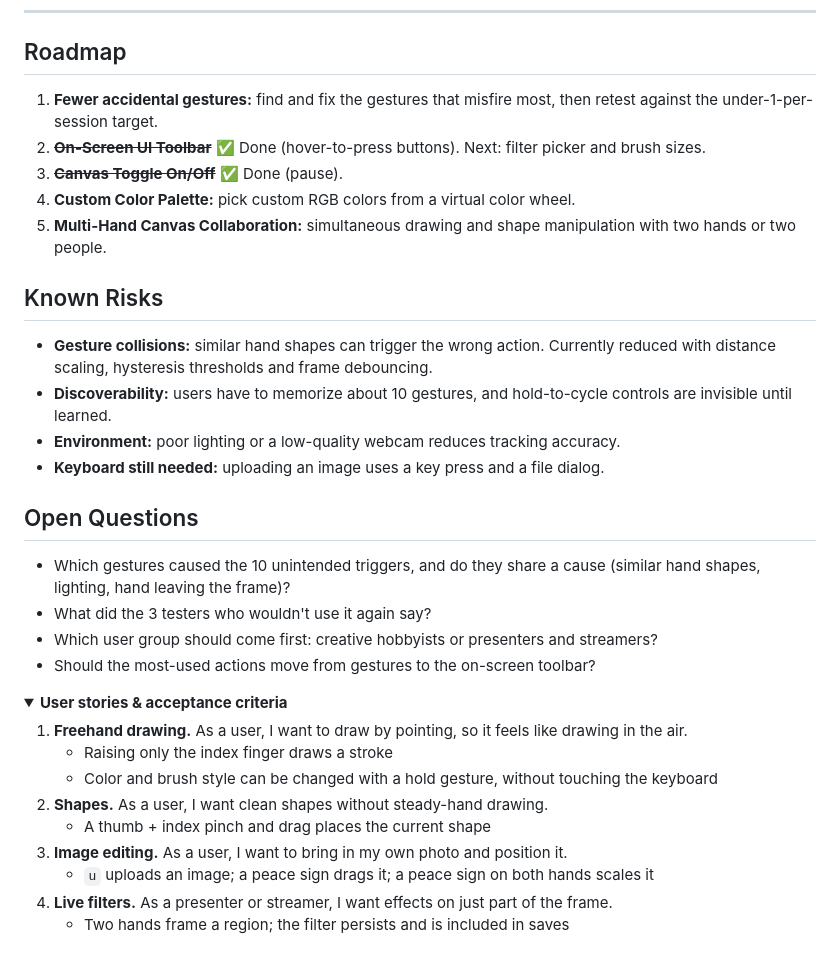
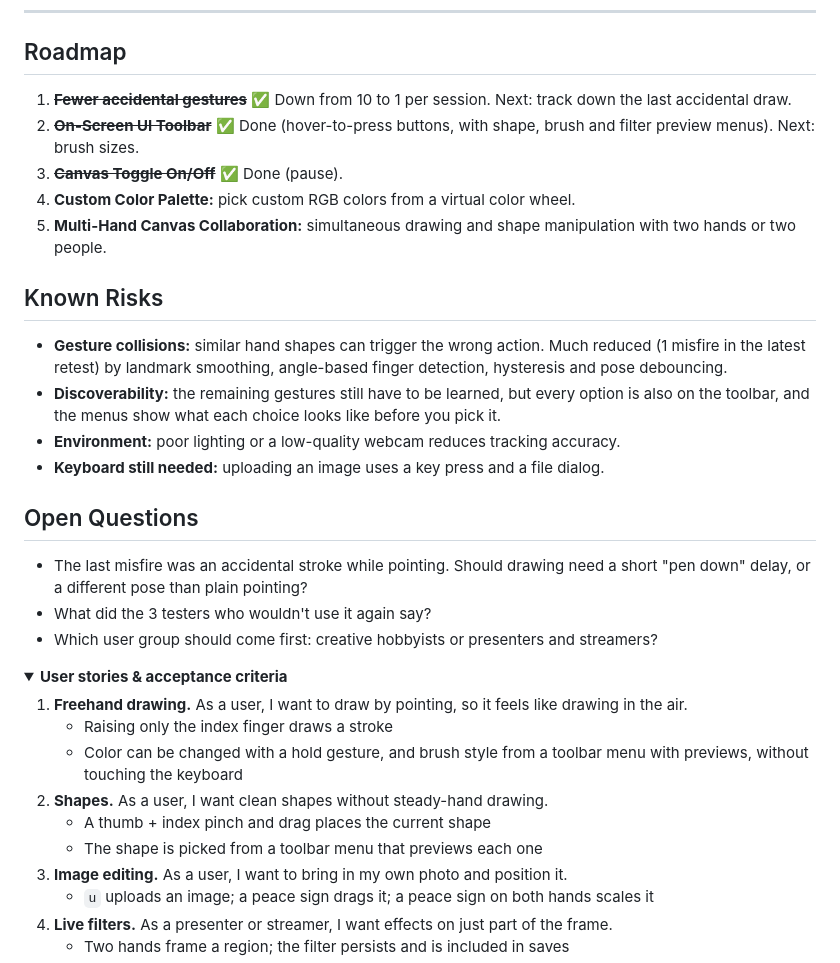
Before and after one commit to kekcodenoob/skytouch, a Markdown page: README.md, the part around one of its changes. GitHub-like rendering; folded sections open.

```diff
--- a/README.md
+++ b/README.md
@@ -132,34 +137,34 @@ Skytouch opens fullscreen with its own icon in the title bar and taskbar. Press
 
 ## Roadmap
 
-1. **Fewer accidental gestures:** find and fix the gestures that misfire most, then retest against the under-1-per-session target.
-2. ~~**On-Screen UI Toolbar**~~ ✅ Done (hover-to-press buttons). Next: filter picker and brush sizes.
+1. ~~**Fewer accidental gestures**~~ ✅ Down from 10 to 1 per session. Next: track down the last accidental draw.
+2. ~~**On-Screen UI Toolbar**~~ ✅ Done (hover-to-press buttons, with shape, brush and filter preview menus). Next: brush sizes.
 3. ~~**Canvas Toggle On/Off**~~ ✅ Done (pause).
 4. **Custom Color Palette:** pick custom RGB colors from a virtual color wheel.
 5. **Multi-Hand Canvas Collaboration:** simultaneous drawing and shape manipulation with two hands or two people.
 
 ## Known Risks
 
-- **Gesture collisions:** similar hand shapes can trigger the wrong action. Currently reduced with distance scaling, hysteresis thresholds and frame debouncing.
-- **Discoverability:** users have to memorize about 10 gestures, and hold-to-cycle controls are invisible until learned.
+- **Gesture collisions:** similar hand shapes can trigger the wrong action. Much reduced (1 misfire in the latest retest) by landmark smoothing, angle-based finger detection, hysteresis and pose debouncing.
+- **Discoverability:** the remaining gestures still have to be learned, but every option is also on the toolbar, and the menus show what each choice looks like before you pick it.
 - **Environment:** poor lighting or a low-quality webcam reduces tracking accuracy.
 - **Keyboard still needed:** uploading an image uses a key press and a file dialog.
 
 ## Open Questions
 
-- Which gestures caused the 10 unintended triggers, and do they share a cause (similar hand shapes, lighting, hand leaving the frame)?
+- The last misfire was an accidental stroke while pointing. Should drawing need a short "pen down" delay, or a different pose than plain pointing?
 - What did the 3 testers who wouldn't use it again say?
 - Which user group should come first: creative hobbyists or presenters and streamers?
-- Should the most-used actions move from gestures to the on-screen toolbar?
 
 <details>
 <summary><b>User stories & acceptance criteria</b></summary>
 
 1. **Freehand drawing.** As a user, I want to draw by pointing, so it feels like drawing in the air.
    - Raising only the index finger draws a stroke
-   - Color and brush style can be changed with a hold gesture, without touching the keyboard
+   - Color can be changed with a hold gesture, and brush style from a toolbar menu with previews, without touching the keyboard
 2. **Shapes.** As a user, I want clean shapes without steady-hand drawing.
    - A thumb + index pinch and drag places the current shape
+   - The shape is picked from a toolbar menu that previews each one
 3. **Image editing.** As a user, I want to bring in my own photo and position it.
    - `u` uploads an image; a peace sign drags it; a peace sign on both hands scales it
 4. **Live filters.** As a presenter or streamer, I want effects on just part of the frame.
```
Also changed, not shown: other parts of README.md (+12 -7 lines), assets/skytouch.png, 4 other files.
